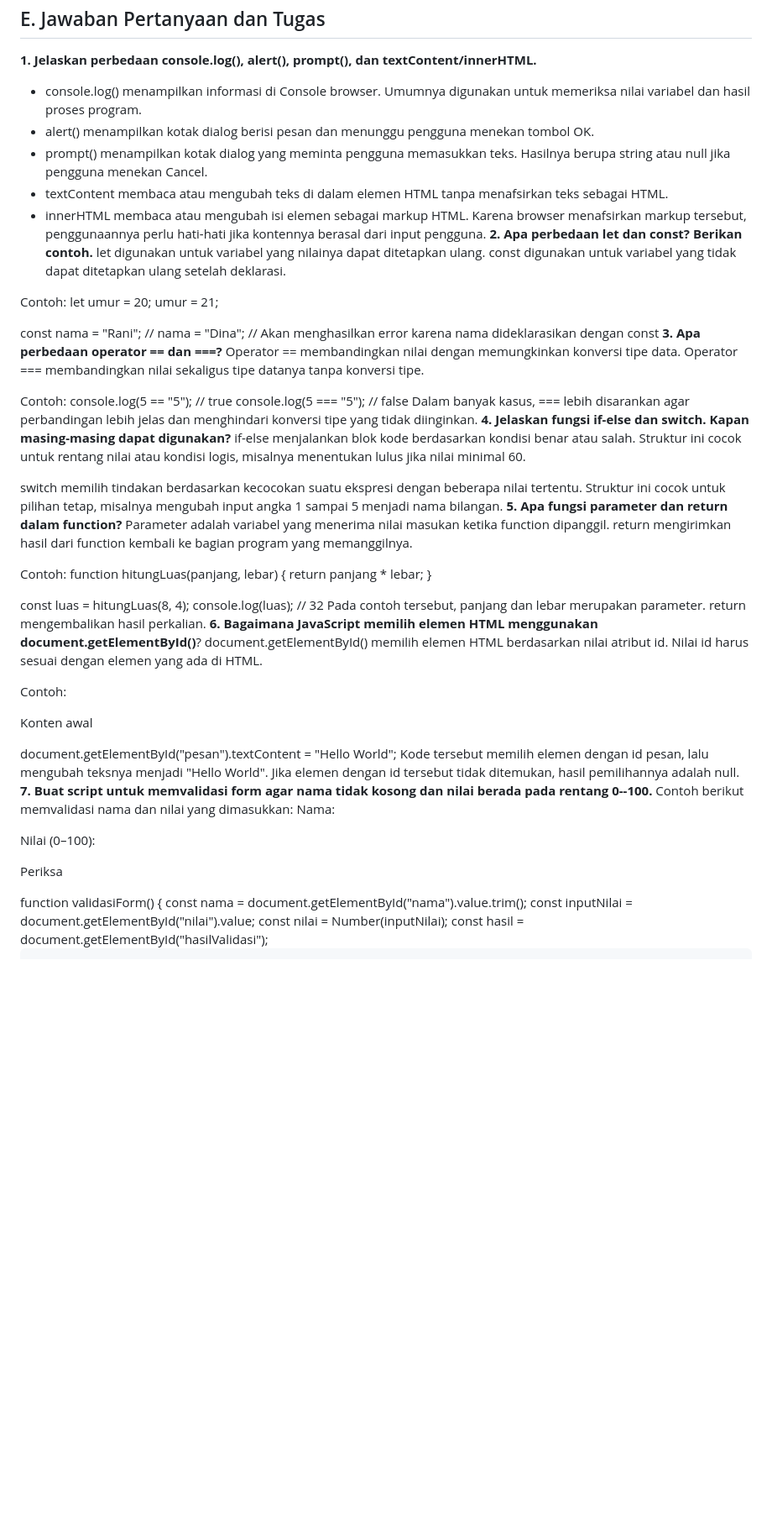
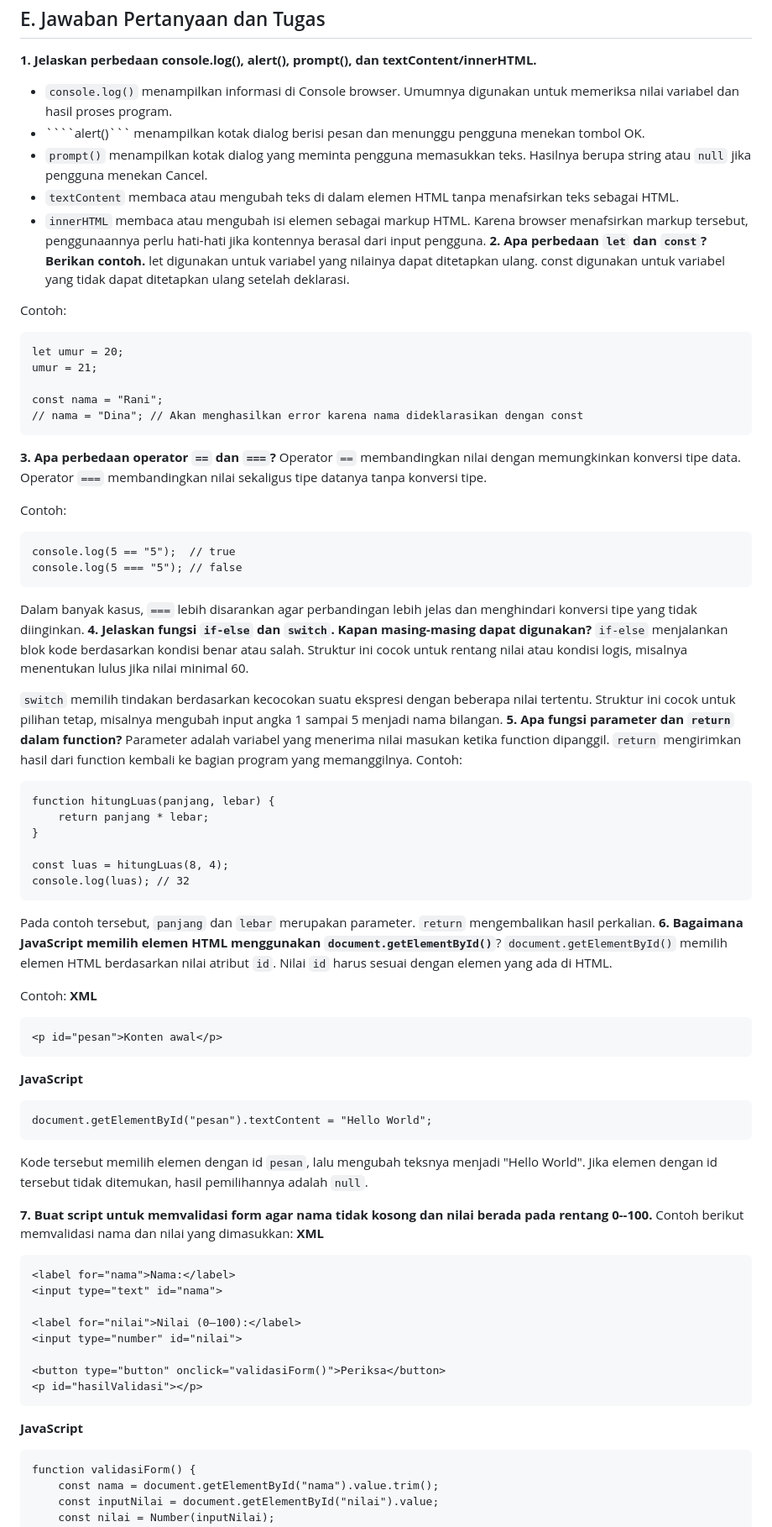
Before and after one commit to alfiiftihalnurul-dot/Lab5Web, a Markdown page: README.md, the part around one of its changes. Shown at 84% size. Drawn GitHub-style; blank space fills up the shorter version.

`````diff
--- a/README.md
+++ b/README.md
@@ -290,74 +290,87 @@ function prosesNilai() {
 ![project](images/project2.png)
 ## E. Jawaban Pertanyaan dan Tugas
 **1. Jelaskan perbedaan console.log(), alert(), prompt(), dan textContent/innerHTML.**
-- console.log() menampilkan informasi di Console browser. Umumnya
+- ````console.log()```` menampilkan informasi di Console browser. Umumnya
   digunakan untuk memeriksa nilai variabel dan hasil proses program.
-- alert() menampilkan kotak dialog berisi pesan dan menunggu
+- ````alert()``` menampilkan kotak dialog berisi pesan dan menunggu
   pengguna menekan tombol OK.
-- prompt() menampilkan kotak dialog yang meminta pengguna memasukkan
-  teks. Hasilnya berupa string atau null jika pengguna menekan
+- ````prompt()```` menampilkan kotak dialog yang meminta pengguna memasukkan
+  teks. Hasilnya berupa string atau ````null```` jika pengguna menekan
   Cancel.
-- textContent membaca atau mengubah teks di dalam elemen HTML tanpa
+- ````textContent```` membaca atau mengubah teks di dalam elemen HTML tanpa
   menafsirkan teks sebagai HTML.
-- innerHTML membaca atau mengubah isi elemen sebagai markup HTML.
+- ````innerHTML```` membaca atau mengubah isi elemen sebagai markup HTML.
   Karena browser menafsirkan markup tersebut, penggunaannya perlu
   hati-hati jika kontennya berasal dari input pengguna.
-**2. Apa perbedaan let dan const? Berikan contoh.**
+**2. Apa perbedaan ````let```` dan ````const````? Berikan contoh.**
 let digunakan untuk variabel yang nilainya dapat ditetapkan ulang.
 const digunakan untuk variabel yang tidak dapat ditetapkan ulang
 setelah deklarasi.
 
 Contoh:
+````
 let umur = 20;
 umur = 21;
 
 const nama = "Rani";
 // nama = "Dina"; // Akan menghasilkan error karena nama dideklarasikan dengan const
-**3. Apa perbedaan operator == dan ===?**
-Operator == membandingkan nilai dengan memungkinkan konversi tipe
-data. Operator === membandingkan nilai sekaligus tipe datanya tanpa
+````
+**3. Apa perbedaan operator ````==```` dan ````===````?**
+Operator ````==```` membandingkan nilai dengan memungkinkan konversi tipe
+data. Operator ````===```` membandingkan nilai sekaligus tipe datanya tanpa
 konversi tipe.
 
 Contoh:
+````
 console.log(5 == "5");  // true
 console.log(5 === "5"); // false
-Dalam banyak kasus, === lebih disarankan agar perbandingan lebih jelas
+````
+Dalam banyak kasus, ````===```` lebih disarankan agar perbandingan lebih jelas
 dan menghindari konversi tipe yang tidak diinginkan.
-**4. Jelaskan fungsi if-else dan switch. Kapan masing-masing dapat digunakan?**
-if-else menjalankan blok kode berdasarkan kondisi benar atau salah.
+**4. Jelaskan fungsi ````if-else```` dan ````switch````. Kapan masing-masing dapat digunakan?**
+````if-else```` menjalankan blok kode berdasarkan kondisi benar atau salah.
 Struktur ini cocok untuk rentang nilai atau kondisi logis, misalnya
 menentukan lulus jika nilai minimal 60.
 
-switch memilih tindakan berdasarkan kecocokan suatu ekspresi dengan
+````switch```` memilih tindakan berdasarkan kecocokan suatu ekspresi dengan
 beberapa nilai tertentu. Struktur ini cocok untuk pilihan tetap,
 misalnya mengubah input angka 1 sampai 5 menjadi nama bilangan.
-**5. Apa fungsi parameter dan return dalam function?**
+**5. Apa fungsi parameter dan ````return```` dalam function?**
 Parameter adalah variabel yang menerima nilai masukan ketika function
-dipanggil. return mengirimkan hasil dari function kembali ke bagian
+dipanggil. ````return```` mengirimkan hasil dari function kembali ke bagian
 program yang memanggilnya.
-
 Contoh:
+````
 function hitungLuas(panjang, lebar) {
     return panjang * lebar;
 }
 
 const luas = hitungLuas(8, 4);
 console.log(luas); // 32
-Pada contoh tersebut, panjang dan lebar merupakan parameter.
-return mengembalikan hasil perkalian.
-**6. Bagaimana JavaScript memilih elemen HTML menggunakan document.getElementById()**?
-document.getElementById() memilih elemen HTML berdasarkan nilai
-atribut id. Nilai id harus sesuai dengan elemen yang ada di HTML.
+````
+Pada contoh tersebut, ````panjang```` dan ````lebar```` merupakan parameter.
+````return```` mengembalikan hasil perkalian.
+**6. Bagaimana JavaScript memilih elemen HTML menggunakan ````document.getElementById()````**?
+````document.getElementById()```` memilih elemen HTML berdasarkan nilai
+atribut ````id````. Nilai ````id```` harus sesuai dengan elemen yang ada di HTML.
 
 Contoh:
+**XML**
+````
 <p id="pesan">Konten awal</p>
+````
+**JavaScript**
+````
 document.getElementById("pesan").textContent = "Hello World";
-Kode tersebut memilih elemen dengan id pesan, lalu mengubah teksnya
+````
+Kode tersebut memilih elemen dengan id ````pesan````, lalu mengubah teksnya
 menjadi "Hello World". Jika elemen dengan id tersebut tidak ditemukan,
-hasil pemilihannya adalah null.
+hasil pemilihannya adalah ````null````.
 
 **7. Buat script untuk memvalidasi form agar nama tidak kosong dan nilai berada pada rentang 0--100.**
 Contoh berikut memvalidasi nama dan nilai yang dimasukkan:
+**XML**
+````
 <label for="nama">Nama:</label>
 <input type="text" id="nama">
 
@@ -366,6 +379,9 @@ Contoh berikut memvalidasi nama dan nilai yang dimasukkan:
 
 <button type="button" onclick="validasiForm()">Periksa</button>
 <p id="hasilValidasi"></p>
+````
+**JavaScript**
+````
 function validasiForm() {
     const nama = document.getElementById("nama").value.trim();
     const inputNilai = document.getElementById("nilai").value;
`````
Also changed, not shown: other parts of README.md (+14 -13 lines).
